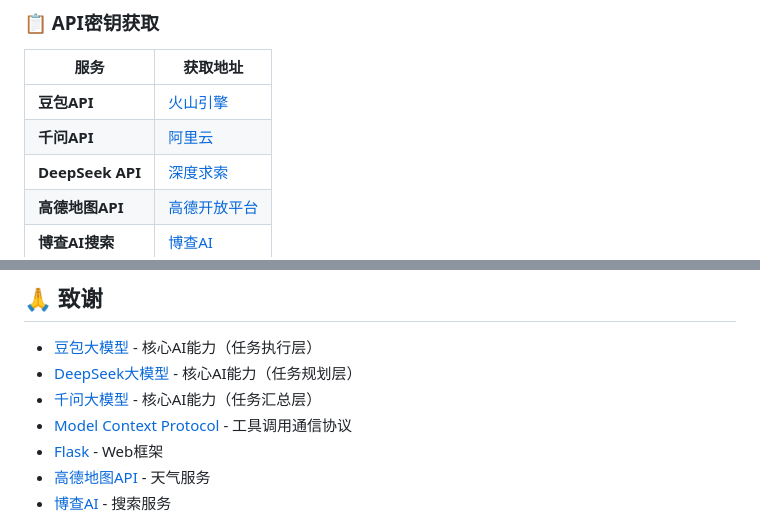
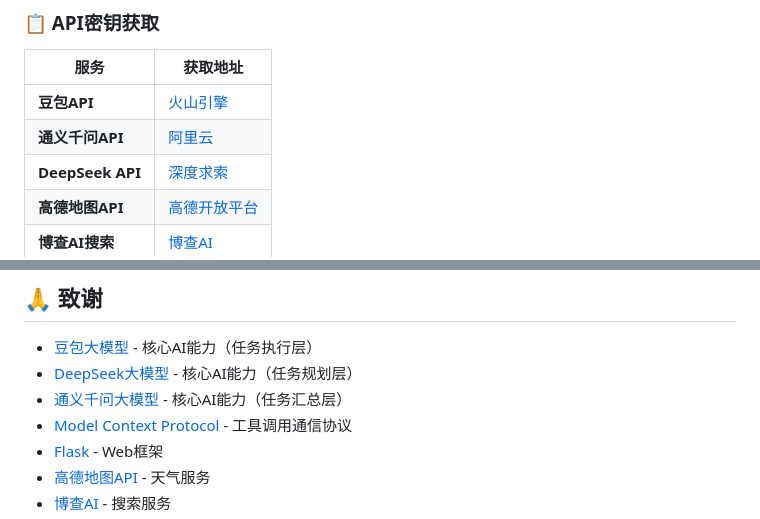
Before and after one commit to Johnnykuok/myAgenticAI_Wynna, a Markdown page: README.md, 2 parts joined by grey strips. Drawn GitHub-style.

```diff
--- a/README.md
+++ b/README.md
@@ -124,7 +124,7 @@ GAODE_WEATHER_URL=https://restapi.amap.com/v3/weather/weatherInfo
 | 服务 | 获取地址 |
 |------|----------|
 | **豆包API** | [火山引擎](https://www.volcengine.com/) |
-| **千问API** | [阿里云](https://www.aliyun.com/) |
+| **通义千问API** | [阿里云](https://www.aliyun.com/) |
 | **DeepSeek API** | [深度求索](https://platform.deepseek.com/usage) |
 | **高德地图API** | [高德开放平台](https://lbs.amap.com/) |
 | **博查AI搜索** | [博查AI](https://www.bochaai.com/) |
@@ -304,7 +304,7 @@ python main.py
 
 - [豆包大模型](https://www.volcengine.com/) - 核心AI能力（任务执行层）
 - [DeepSeek大模型](https://www.deepseek.com/) - 核心AI能力（任务规划层）
-- [千问大模型](https://www.aliyun.com/) - 核心AI能力（任务汇总层）
+- [通义千问大模型](https://www.aliyun.com/) - 核心AI能力（任务汇总层）
 - [Model Context Protocol](https://modelcontextprotocol.io/) - 工具调用通信协议
 - [Flask](https://flask.palletsprojects.com/) - Web框架
 - [高德地图API](https://lbs.amap.com/) - 天气服务
```
